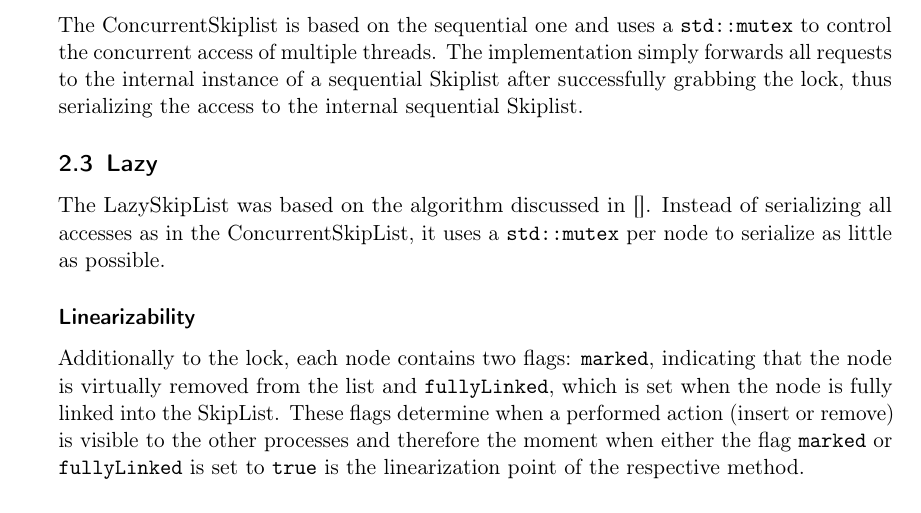
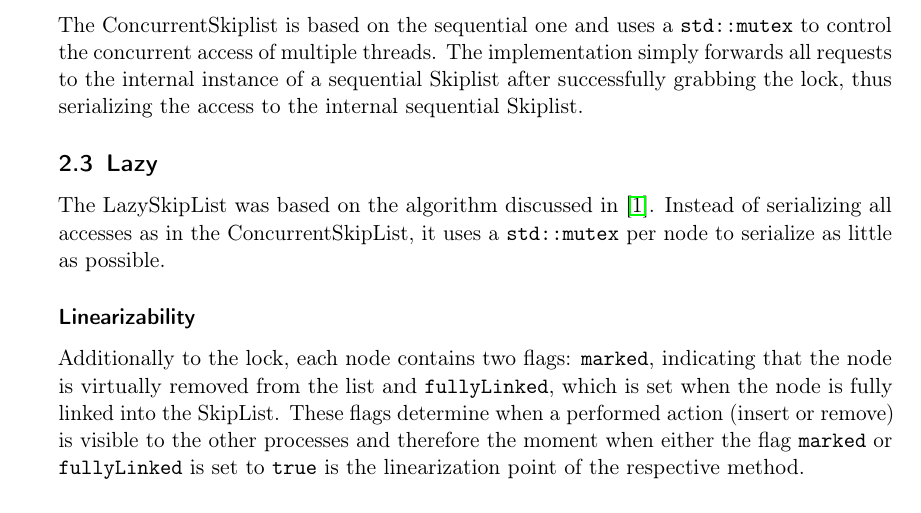
Before and after one commit to emmanuel099/mpp17, a LaTeX document (doc/template.tex, which reads doc/main.tex): part of page 3 of 10, cut so that both start at the same text. Compiled offline with pdfLaTeX.

Commit message:
Add missing reference

```diff
--- a/doc/main.tex
+++ b/doc/main.tex
@@ -45,7 +45,7 @@ The ConcurrentSkiplist is based on the sequential one and uses a \texttt{std::mu
 
 %------------------
 \subsection{Lazy}
-The LazySkipList was based on the algorithm discussed in \cite{}. Instead of serializing all accesses as in the ConcurrentSkipList, it uses a \texttt{std::mutex} per node to serialize as little as possible.
+The LazySkipList was based on the algorithm discussed in \cite{Herlihy:2008:AMP:1734069}. Instead of serializing all accesses as in the ConcurrentSkipList, it uses a \texttt{std::mutex} per node to serialize as little as possible.
 
 \subsubsection*{Linearizability}
 Additionally to the lock, each node contains two flags: \texttt{marked}, indicating that the node is virtually removed from the list and \texttt{fullyLinked}, which is set when the node is fully linked into the SkipList. These flags determine when a performed action (insert or remove) is visible to the other processes and therefore the moment when either the flag \texttt{marked} or \texttt{fullyLinked} is set to \texttt{true} is the linearization point of the respective method.
```
